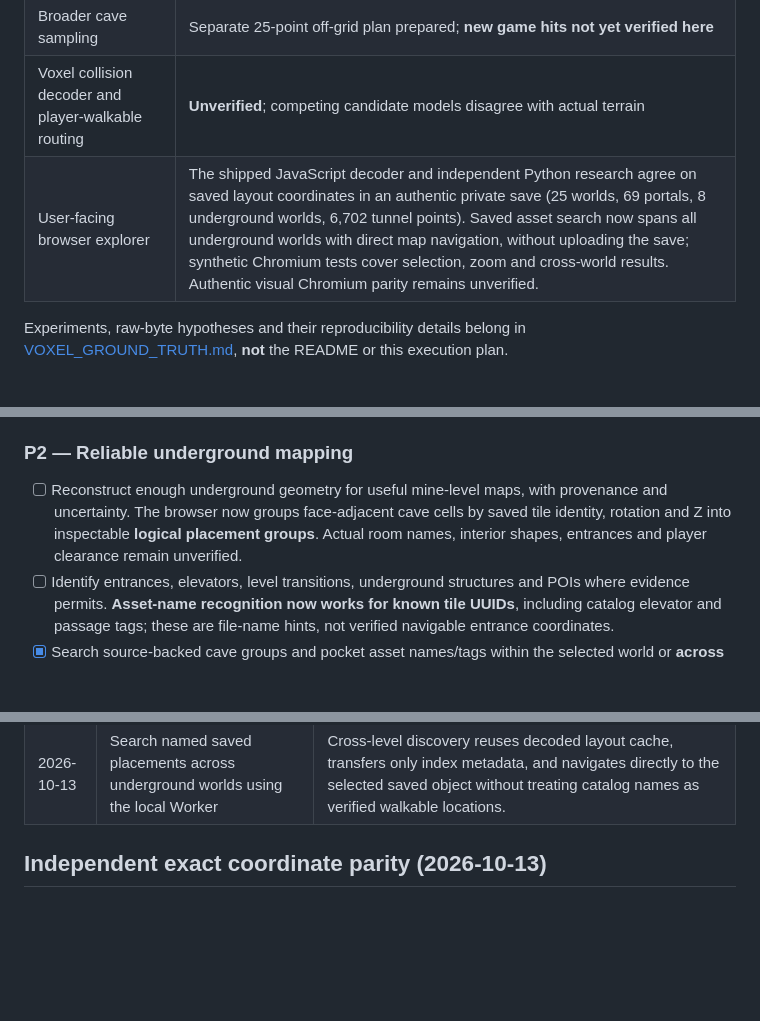
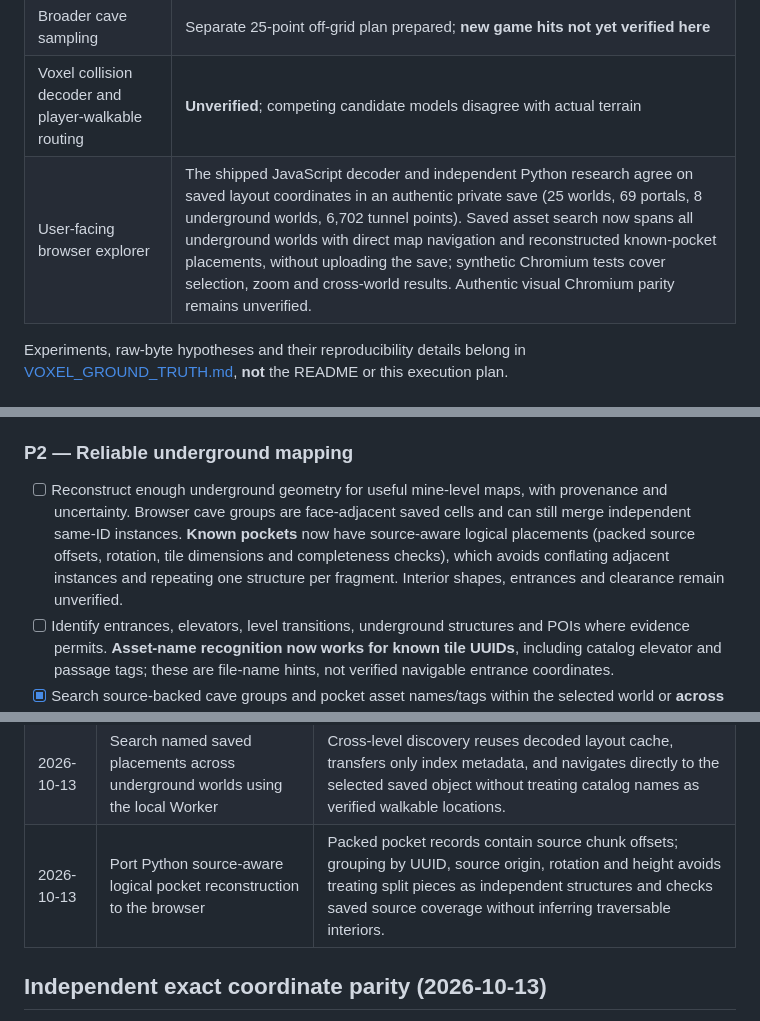
Before and after one commit to thereisnouser/sm-atlas, a Markdown page: docs/ROADMAP.md, 3 parts joined by grey strips. GitHub-like rendering; blank space fills up the shorter version.

Commit message:
docs: distinguish source-aware pocket placements from unverified cave interiors

```diff
--- a/docs/ROADMAP.md
+++ b/docs/ROADMAP.md
@@ -17,7 +17,7 @@ A **browser-first, local-first, read-only all-in-one Scrap Mechanic Survival exp
 | Cave physical ground evidence | 15 real Drill2 upward `voxelTerrain` hits from 2026-10-08 |
 | Broader cave sampling | Separate 25-point off-grid plan prepared; **new game hits not yet verified here** |
 | Voxel collision decoder and player-walkable routing | **Unverified**; competing candidate models disagree with actual terrain |
-| User-facing browser explorer | The shipped JavaScript decoder and independent Python research agree on saved layout coordinates in an authentic private save (25 worlds, 69 portals, 8 underground worlds, 6,702 tunnel points). Saved asset search now spans all underground worlds with direct map navigation, without uploading the save; synthetic Chromium tests cover selection, zoom and cross-world results. Authentic visual Chromium parity remains unverified. |
+| User-facing browser explorer | The shipped JavaScript decoder and independent Python research agree on saved layout coordinates in an authentic private save (25 worlds, 69 portals, 8 underground worlds, 6,702 tunnel points). Saved asset search now spans all underground worlds with direct map navigation and reconstructed known-pocket placements, without uploading the save; synthetic Chromium tests cover selection, zoom and cross-world results. Authentic visual Chromium parity remains unverified. |
 
 Experiments, raw-byte hypotheses and their reproducibility details belong in
 [VOXEL_GROUND_TRUTH.md](VOXEL_GROUND_TRUTH.md), **not** the README or this execution plan.
@@ -57,7 +57,7 @@ Experiments, raw-byte hypotheses and their reproducibility details belong in
 
 ### P2 — Reliable underground mapping
 
-- [ ] Reconstruct enough underground geometry for useful mine-level maps, with provenance and uncertainty. The browser now groups face-adjacent cave cells by saved tile identity, rotation and Z into inspectable **logical placement groups**. Actual room names, interior shapes, entrances and player clearance remain unverified.
+- [ ] Reconstruct enough underground geometry for useful mine-level maps, with provenance and uncertainty. Browser cave groups are face-adjacent saved cells and can still merge independent same-ID instances. **Known pockets** now have source-aware logical placements (packed source offsets, rotation, tile dimensions and completeness checks), which avoids conflating adjacent instances and repeating one structure per fragment. Interior shapes, entrances and clearance remain unverified.
 - [ ] Identify entrances, elevators, level transitions, underground structures and POIs where evidence permits. **Asset-name recognition now works for known tile UUIDs**, including catalog elevator and passage tags; these are file-name hints, not verified navigable entrance coordinates.
 - [x] Search source-backed cave groups and pocket asset names/tags within the selected world or **across all underground worlds**, showing the destination world and focusing the chosen saved coordinates after navigation. Indexing is local-only in the existing Worker, uses compact results and batches 32 worlds. This is structural search, not pathfinding.
 - [ ] Add actual traversable routing only after physics/clearance validation.
@@ -100,6 +100,7 @@ Improve usability, performance, local privacy, error handling for corrupted/unsu
 | 2026-10-13 | Add bounded zoom/pan to underground map | The authentic save has 295 tunnel segments and 666 pocket placements on D4 and 286/687 on D6; precise inspection needs cursor-oriented zoom and drag without altering game coordinates. |
 | 2026-10-13 | Verify real-save XY/Z geometry using independent execution and add in-level saved asset search | Python and actual JavaScript agree on terrain IDs, 6,702 float32 tunnel coordinates and all placement coordinate digests on eight worlds. D4/D6 contain hundreds of named resource and pocket objects; find-by-filename is more useful than browsing a flat crowded map. |
 | 2026-10-13 | Search named saved placements across underground worlds using the local Worker | Cross-level discovery reuses decoded layout cache, transfers only index metadata, and navigates directly to the selected saved object without treating catalog names as verified walkable locations. |
+| 2026-10-13 | Port Python source-aware logical pocket reconstruction to the browser | Packed pocket records contain source chunk offsets; grouping by UUID, source origin, rotation and height avoids treating split pieces as independent structures and checks saved source coverage without inferring traversable interiors. |
 
 ## Independent exact coordinate parity (2026-10-13)
 
```
